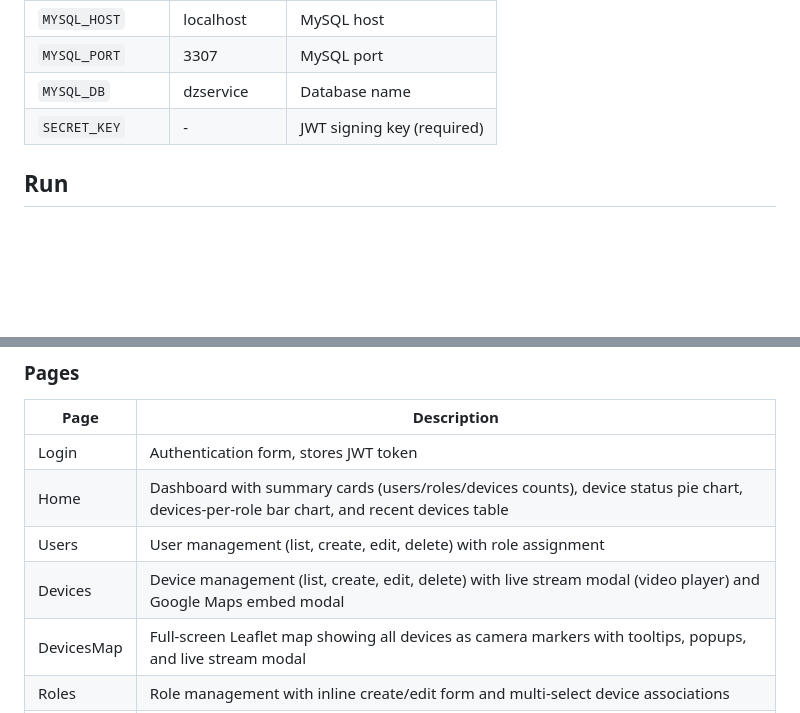
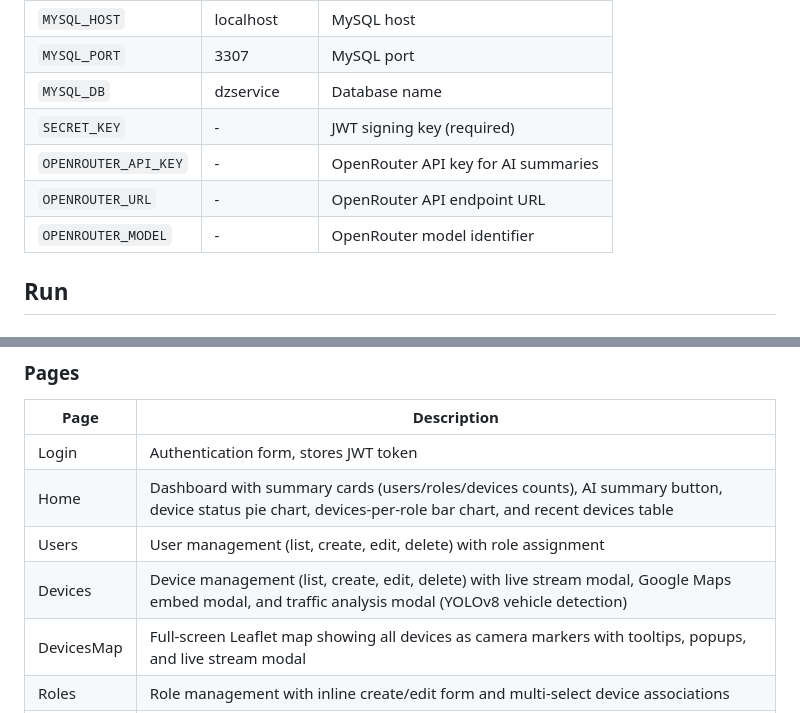
Before and after one commit to linchen91/fastapi-postgres-ai, a Markdown page: README.md, 2 parts joined by grey strips. Rendered like a GitHub page; blank space fills up the shorter version.

```diff
--- a/README.md
+++ b/README.md
@@ -52,6 +55,9 @@ FastAPI REST API with MySQL database using SQLAlchemy ORM, featuring JWT authent
 | `MYSQL_PORT` | 3307 | MySQL port |
 | `MYSQL_DB` | dzservice | Database name |
 | `SECRET_KEY` | - | JWT signing key (required) |
+| `OPENROUTER_API_KEY` | - | OpenRouter API key for AI summaries |
+| `OPENROUTER_URL` | - | OpenRouter API endpoint URL |
+| `OPENROUTER_MODEL` | - | OpenRouter model identifier |
 
 ## Run
 
@@ -232,9 +250,9 @@ The app uses a centralized Axios instance ([frontend/src/axios.js](frontend/src/
 | Page | Description |
 |------|-------------|
 | Login | Authentication form, stores JWT token |
-| Home | Dashboard with summary cards (users/roles/devices counts), device status pie chart, devices-per-role bar chart, and recent devices table |
+| Home | Dashboard with summary cards (users/roles/devices counts), AI summary button, device status pie chart, devices-per-role bar chart, and recent devices table |
 | Users | User management (list, create, edit, delete) with role assignment |
-| Devices | Device management (list, create, edit, delete) with live stream modal (video player) and Google Maps embed modal |
+| Devices | Device management (list, create, edit, delete) with live stream modal, Google Maps embed modal, and traffic analysis modal (YOLOv8 vehicle detection) |
 | DevicesMap | Full-screen Leaflet map showing all devices as camera markers with tooltips, popups, and live stream modal |
 | Roles | Role management with inline create/edit form and multi-select device associations |
 | Events | Real-time event log showing device status changes, alarms, and info events |
```
Also changed, not shown: other parts of README.md (+38 -2 lines).
